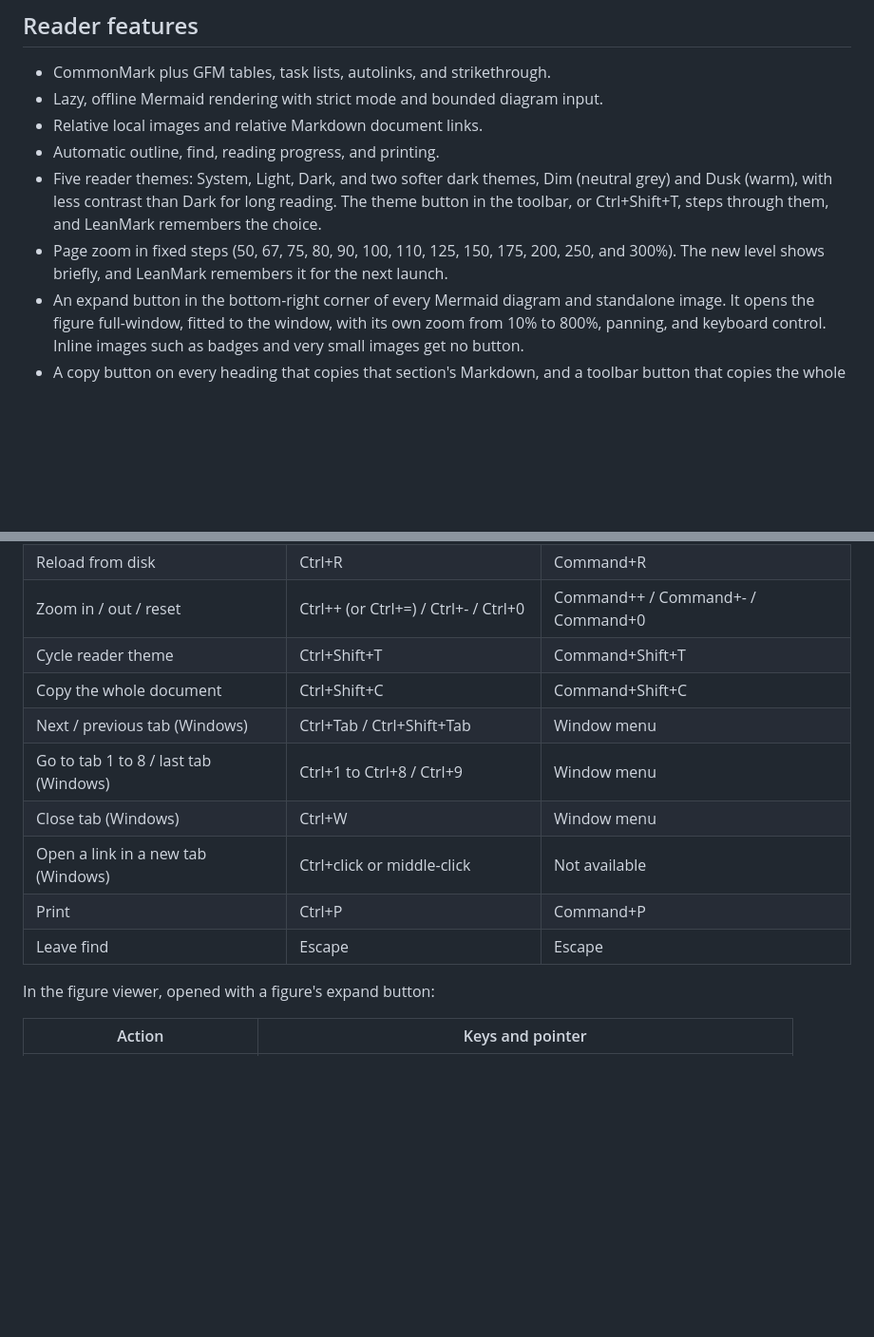
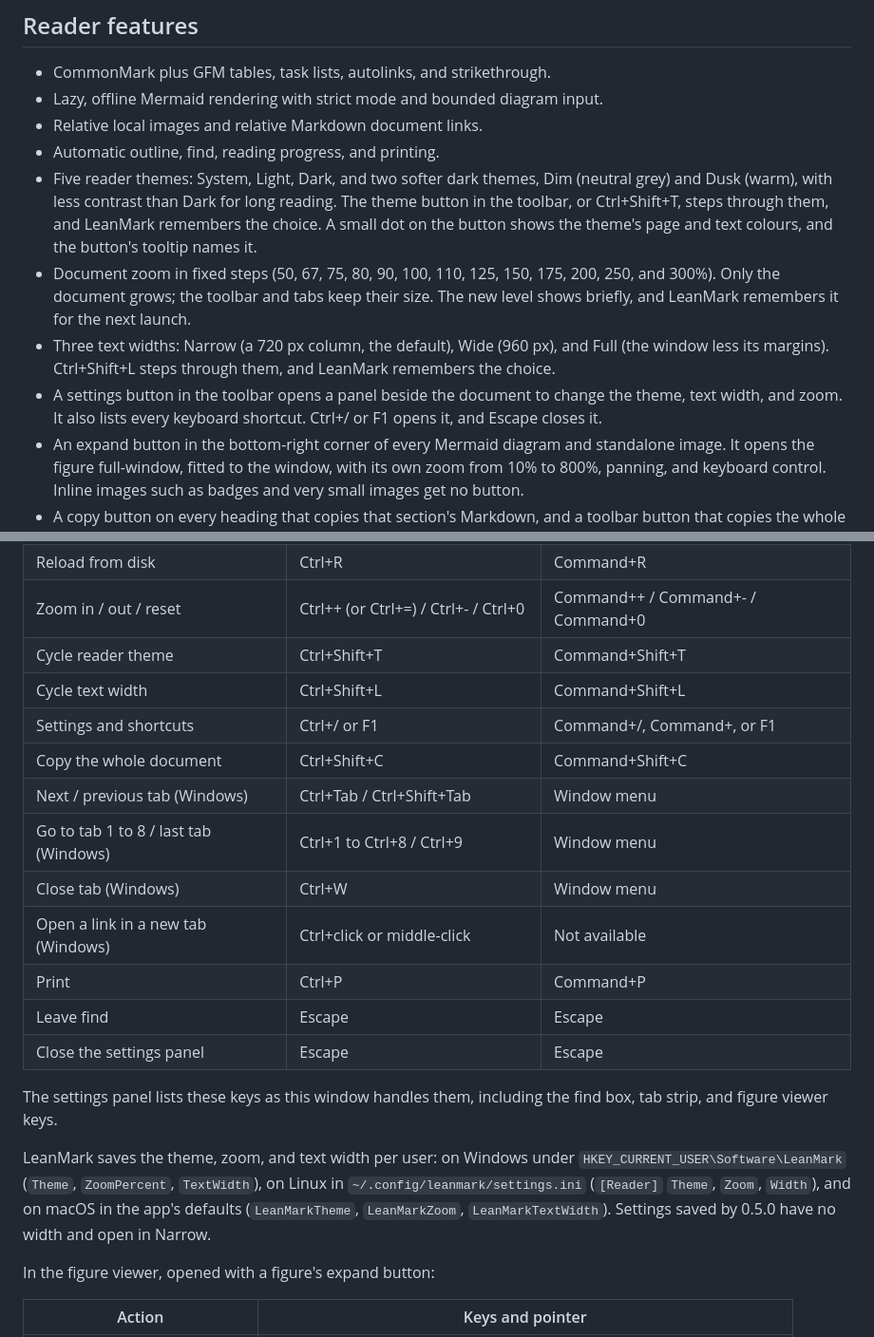
Before and after one commit to abooodbah/leanmark, a Markdown page: README.md, 2 parts joined by grey strips. Shown at 95% size. Rendered like a GitHub page; blank space fills up the shorter version.

```diff
--- a/README.md
+++ b/README.md
@@ -223,10 +223,18 @@ browser-free renderer, or a claim to the lowest possible RAM use.
 - Five reader themes: System, Light, Dark, and two softer dark themes, Dim
   (neutral grey) and Dusk (warm), with less contrast than Dark for long
   reading. The theme button in the toolbar, or Ctrl+Shift+T, steps through
-  them, and LeanMark remembers the choice.
-- Page zoom in fixed steps (50, 67, 75, 80, 90, 100, 110, 125, 150, 175, 200,
-  250, and 300%). The new level shows briefly, and LeanMark remembers it for
-  the next launch.
+  them, and LeanMark remembers the choice. A small dot on the button shows the
+  theme's page and text colours, and the button's tooltip names it.
+- Document zoom in fixed steps (50, 67, 75, 80, 90, 100, 110, 125, 150, 175,
+  200, 250, and 300%). Only the document grows; the toolbar and tabs keep
+  their size. The new level shows briefly, and LeanMark remembers it for the
+  next launch.
+- Three text widths: Narrow (a 720 px column, the default), Wide (960 px),
+  and Full (the window less its margins). Ctrl+Shift+L steps through them, and
+  LeanMark remembers the choice.
+- A settings button in the toolbar opens a panel beside the document to change
+  the theme, text width, and zoom. It also lists every keyboard shortcut.
+  Ctrl+/ or F1 opens it, and Escape closes it.
 - An expand button in the bottom-right corner of every Mermaid diagram and
   standalone image. It opens the figure full-window, fitted to the window,
   with its own zoom from 10% to 800%, panning, and keyboard control. Inline
@@ -250,6 +258,8 @@ browser-free renderer, or a claim to the lowest possible RAM use.
 | Reload from disk | Ctrl+R | Command+R |
 | Zoom in / out / reset | Ctrl++ (or Ctrl+=) / Ctrl+- / Ctrl+0 | Command++ / Command+- / Command+0 |
 | Cycle reader theme | Ctrl+Shift+T | Command+Shift+T |
+| Cycle text width | Ctrl+Shift+L | Command+Shift+L |
+| Settings and shortcuts | Ctrl+/ or F1 | Command+/, Command+, or F1 |
 | Copy the whole document | Ctrl+Shift+C | Command+Shift+C |
 | Next / previous tab (Windows) | Ctrl+Tab / Ctrl+Shift+Tab | Window menu |
 | Go to tab 1 to 8 / last tab (Windows) | Ctrl+1 to Ctrl+8 / Ctrl+9 | Window menu |
@@ -257,6 +267,17 @@ browser-free renderer, or a claim to the lowest possible RAM use.
 | Open a link in a new tab (Windows) | Ctrl+click or middle-click | Not available |
 | Print | Ctrl+P | Command+P |
 | Leave find | Escape | Escape |
+| Close the settings panel | Escape | Escape |
+
+The settings panel lists these keys as this window handles them, including
+the find box, tab strip, and figure viewer keys.
+
+LeanMark saves the theme, zoom, and text width per user: on Windows under
+`HKEY_CURRENT_USER\Software\LeanMark` (`Theme`, `ZoomPercent`, `TextWidth`),
+on Linux in `~/.config/leanmark/settings.ini` (`[Reader]` `Theme`, `Zoom`,
+`Width`), and on macOS in the app's defaults (`LeanMarkTheme`, `LeanMarkZoom`,
+`LeanMarkTextWidth`). Settings saved by 0.5.0 have no width and open in
+Narrow.
 
 In the figure viewer, opened with a figure's expand button:
 
```
Also changed, not shown: CHANGELOG.md (+24 -0 lines), 1 other file.
